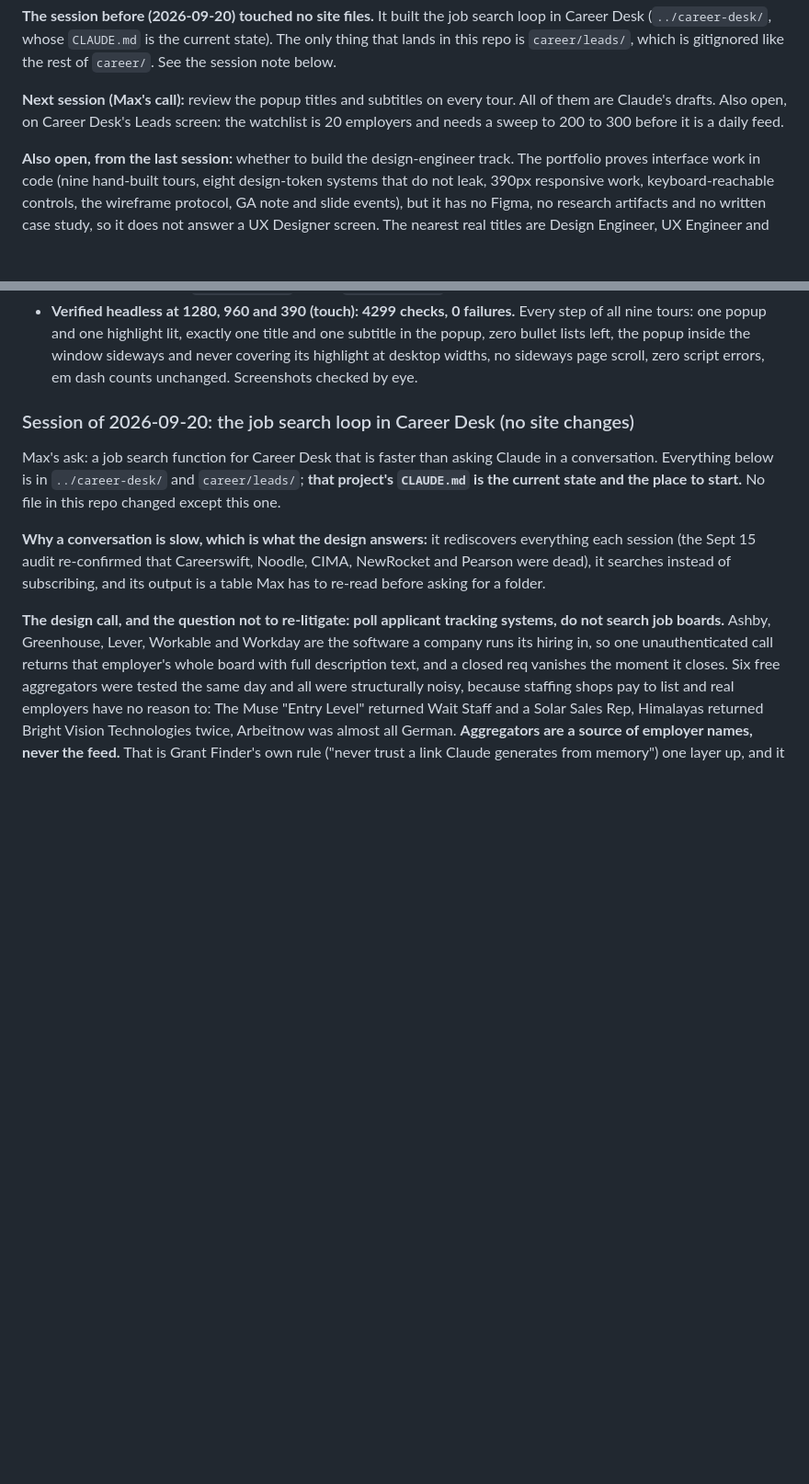
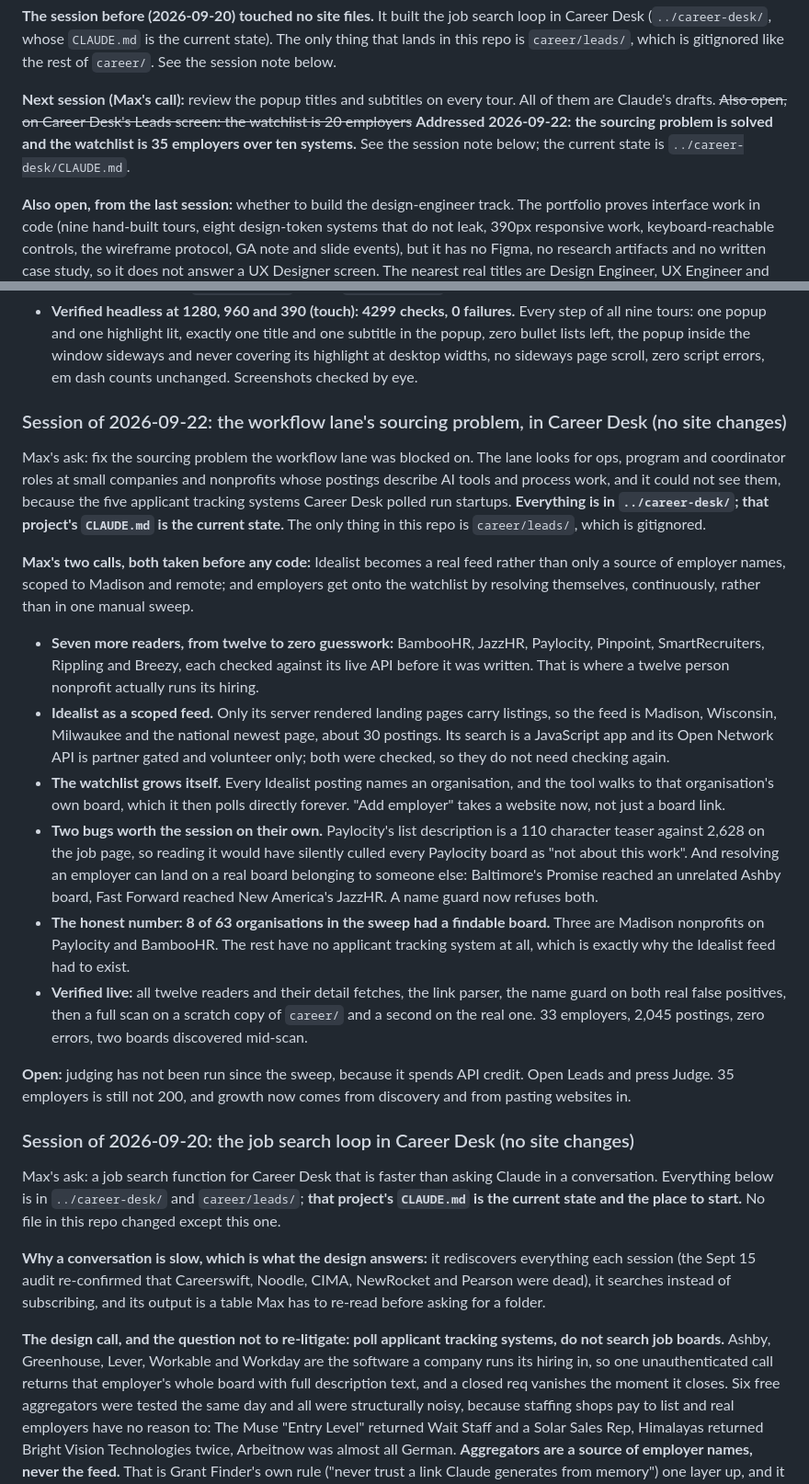
Before and after one commit to mhperkins/AI-Portfolio-Landing-Page, a Markdown page: CLAUDE.md, 2 parts joined by grey strips. Shown at 92% size. Rendered like a GitHub page; blank space fills up the shorter version.

Commit message:
docs: Sept 22 session, the workflow lane's sourcing problem solved in Career Desk
No site files changed. The work is in ../career-desk/ (its CLAUDE.md is the
current state) and in career/leads/, which is gitignored.

Co-Authored-By: Claude Opus 5 (1M context) <noreply@anthropic.com>

```diff
--- a/CLAUDE.md
+++ b/CLAUDE.md
@@ -879,8 +879,9 @@ per-tool link ships**, and the repo is worth addressing on its own regardless of
 
 **Next session (Max's call):** review the popup titles and subtitles on every tour. All of them are Claude's
 drafts.
-Also open, on Career Desk's Leads screen: the watchlist is 20 employers and needs a sweep to 200 to 300
-before it is a daily feed.
+~~Also open, on Career Desk's Leads screen: the watchlist is 20 employers~~ **Addressed 2026-09-22:
+the sourcing problem is solved and the watchlist is 35 employers over ten systems.** See the session
+note below; the current state is `../career-desk/CLAUDE.md`.
 
 **Also open, from the last session:** whether to build the design-engineer track. The portfolio proves
 interface work in code (nine hand-built tours, eight design-token systems that do not leak, 390px responsive
@@ -948,6 +949,43 @@ on all nine tools. The bullet lists the 2026-09-16 session created are gone from
   one popup and one highlight lit, exactly one title and one subtitle in the popup, zero bullet lists left,
   the popup inside the window sideways and never covering its highlight at desktop widths, no sideways page
   scroll, zero script errors, em dash counts unchanged. Screenshots checked by eye.
+
+### Session of 2026-09-22: the workflow lane's sourcing problem, in Career Desk (no site changes)
+
+Max's ask: fix the sourcing problem the workflow lane was blocked on. The lane looks for ops, program
+and coordinator roles at small companies and nonprofits whose postings describe AI tools and process
+work, and it could not see them, because the five applicant tracking systems Career Desk polled run
+startups. **Everything is in `../career-desk/`; that project's `CLAUDE.md` is the current state.** The
+only thing in this repo is `career/leads/`, which is gitignored.
+
+**Max's two calls, both taken before any code:** Idealist becomes a real feed rather than only a source
+of employer names, scoped to Madison and remote; and employers get onto the watchlist by resolving
+themselves, continuously, rather than in one manual sweep.
+
+- **Seven more readers, from twelve to zero guesswork:** BambooHR, JazzHR, Paylocity, Pinpoint,
+  SmartRecruiters, Rippling and Breezy, each checked against its live API before it was written. That
+  is where a twelve person nonprofit actually runs its hiring.
+- **Idealist as a scoped feed.** Only its server rendered landing pages carry listings, so the feed is
+  Madison, Wisconsin, Milwaukee and the national newest page, about 30 postings. Its search is a
+  JavaScript app and its Open Network API is partner gated and volunteer only; both were checked, so
+  they do not need checking again.
+- **The watchlist grows itself.** Every Idealist posting names an organisation, and the tool walks to
+  that organisation's own board, which it then polls directly forever. "Add employer" takes a website
+  now, not just a board link.
+- **Two bugs worth the session on their own.** Paylocity's list description is a 110 character teaser
+  against 2,628 on the job page, so reading it would have silently culled every Paylocity board as "not
+  about this work". And resolving an employer can land on a real board belonging to someone else:
+  Baltimore's Promise reached an unrelated Ashby board, Fast Forward reached New America's JazzHR. A
+  name guard now refuses both.
+- **The honest number: 8 of 63 organisations in the sweep had a findable board.** Three are Madison
+  nonprofits on Paylocity and BambooHR. The rest have no applicant tracking system at all, which is
+  exactly why the Idealist feed had to exist.
+- **Verified live:** all twelve readers and their detail fetches, the link parser, the name guard on
+  both real false positives, then a full scan on a scratch copy of `career/` and a second on the real
+  one. 33 employers, 2,045 postings, zero errors, two boards discovered mid-scan.
+
+**Open:** judging has not been run since the sweep, because it spends API credit. Open Leads and press
+Judge. 35 employers is still not 200, and growth now comes from discovery and from pasting websites in.
 
 ### Session of 2026-09-20: the job search loop in Career Desk (no site changes)
 
```
